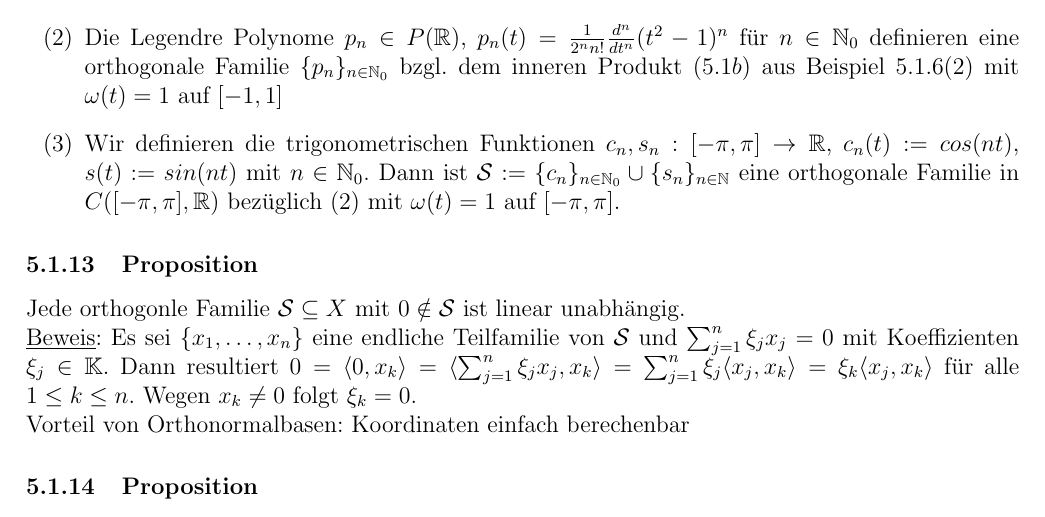
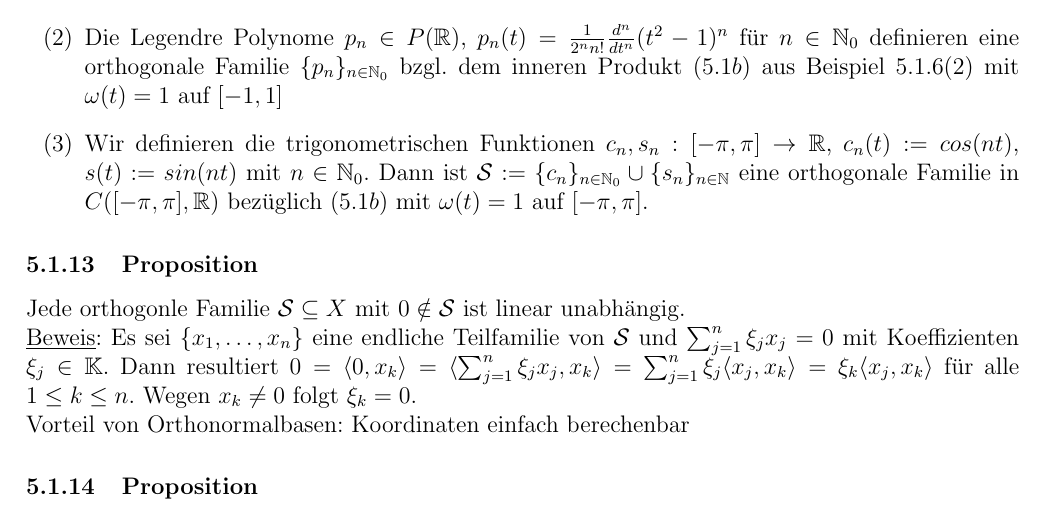
Before and after one commit to lswest/LAMitschrift, a LaTeX document (Lineare_Algebra.tex, which reads Lineare_Algebra_Section_5.tex): part of page 68 of 69, cut so that both start at the same text. Compiled offline with pdfLaTeX.

Commit message:
Link ausgebessert bei 5.1.12(3)

```diff
--- a/Lineare_Algebra_Section_5.tex
+++ b/Lineare_Algebra_Section_5.tex
@@ -83,7 +83,7 @@ Jede orthonormale Familie ist auch orthogonal.
 \begin{enumerate}
 \item Die Standardbasis $\epsilon_n=\{e_1,\dots,e_n\}$ aus \hyperref[standardbasis]{Beispiel \ref*{standardbasis}} ist eine Orthonormalbasis des Euklidischen Raums $\R^n$ wie auch des unitären Raums $\Co^n$.
 \item Die Legendre Polynome $p_n\in P(\R)$, $p_n(t)=\frac{1}{2^n n!} \frac{d^n}{dt^n} (t^2-1)^n$ für $n\in\N_0$ definieren eine orthogonale Familie $\{p_n\}_{n\in\N_0}$ bzgl. dem inneren Produkt (\hyperref[5.1b]{$5.1b$}) aus \hyperref[5.1.6]{Beispiel \ref{5.1.6}(2)} mit $\omega(t)=1$ auf $[-1,1]$
-\item Wir definieren die trigonometrischen Funktionen $c_n,s_n:[-\pi,\pi]\rightarrow\R$, $c_n(t):=cos(nt)$, $s(t):=sin(nt)$ mit $n\in\N_0$. Dann ist $\mathcal{S}:=\{c_n\}_{n\in\N_0} \cup \{s_n\}_{n\in\N}$ eine orthogonale Familie in $C([-\pi,\pi],\R)$ bezüglich (\ref{5.1b}) mit $\omega(t)=1$ auf $[-\pi,\pi]$.
+\item Wir definieren die trigonometrischen Funktionen $c_n,s_n:[-\pi,\pi]\rightarrow\R$, $c_n(t):=cos(nt)$, $s(t):=sin(nt)$ mit $n\in\N_0$. Dann ist $\mathcal{S}:=\{c_n\}_{n\in\N_0} \cup \{s_n\}_{n\in\N}$ eine orthogonale Familie in $C([-\pi,\pi],\R)$ bezüglich (\hyperref[5.1b]{$5.1b$}) mit $\omega(t)=1$ auf $[-\pi,\pi]$.
 \end{enumerate}
 \subsubsection{Proposition}
 Jede orthogonle Familie $\mathcal{S}\subseteq X$ mit $0\notin\mathcal{S}$ ist linear unabhängig.\\
```
Also changed, not shown: Lineare_Algebra.pdf.
